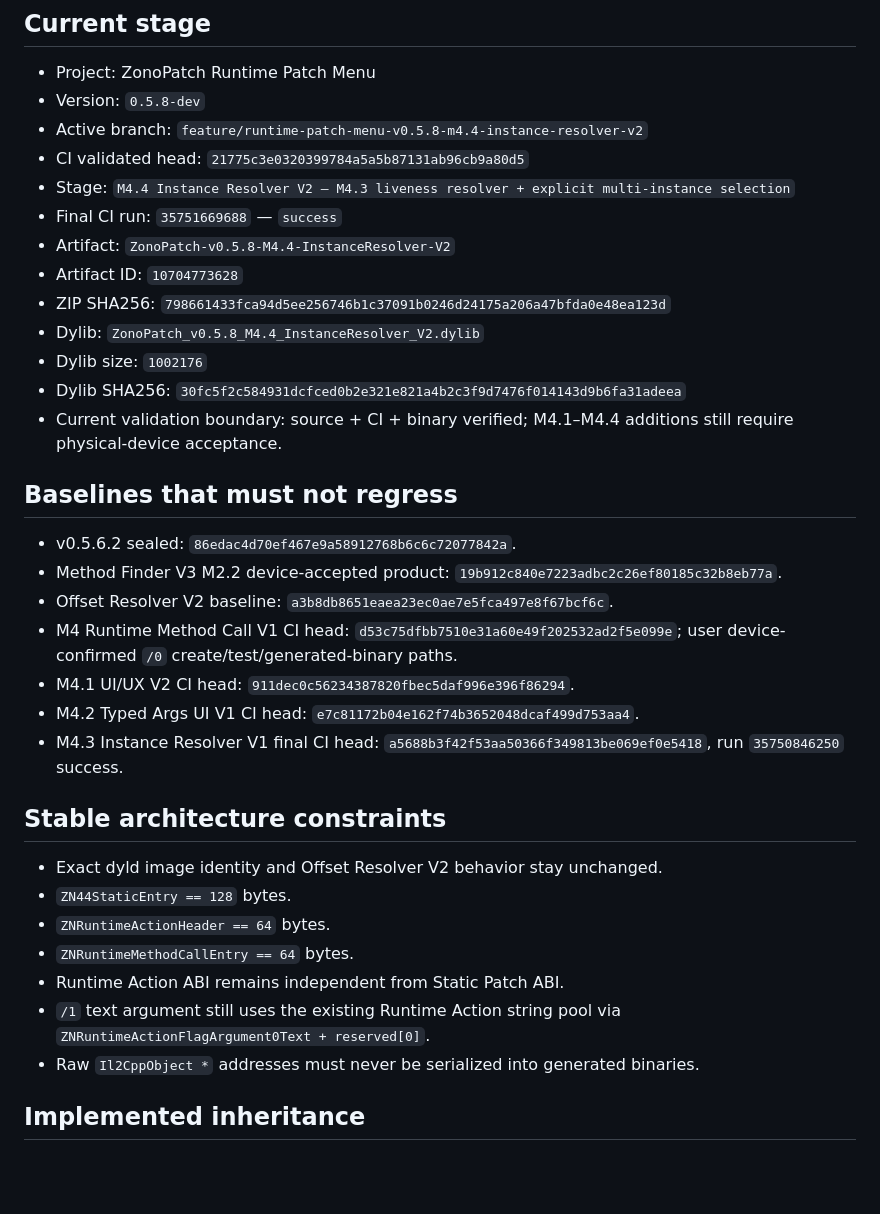
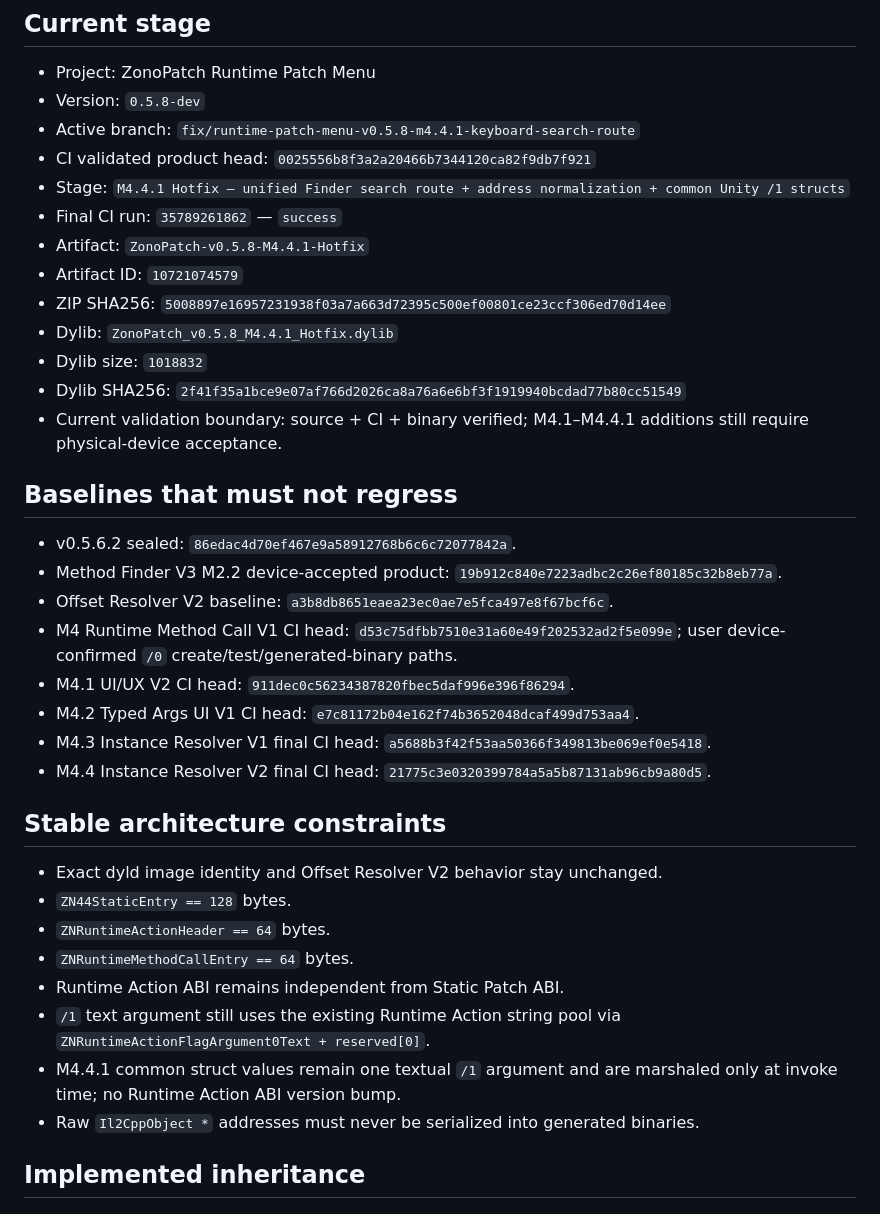
Before and after one commit to a7987083/UnitXP_SP3-Moonstone, a Markdown page: ROADMAP.md, the part around one of its changes. Drawn GitHub-style; blank space fills up the shorter version.

```diff
--- a/ROADMAP.md
+++ b/ROADMAP.md
@@ -4,17 +4,17 @@
 
 - Project: ZonoPatch Runtime Patch Menu
 - Version: `0.5.8-dev`
-- Active branch: `feature/runtime-patch-menu-v0.5.8-m4.4-instance-resolver-v2`
-- CI validated head: `21775c3e0320399784a5a5b87131ab96cb9a80d5`
-- Stage: `M4.4 Instance Resolver V2 — M4.3 liveness resolver + explicit multi-instance selection`
-- Final CI run: `35751669688` — `success`
-- Artifact: `ZonoPatch-v0.5.8-M4.4-InstanceResolver-V2`
-- Artifact ID: `10704773628`
-- ZIP SHA256: `798661433fca94d5ee256746b1c37091b0246d24175a206a47bfda0e48ea123d`
-- Dylib: `ZonoPatch_v0.5.8_M4.4_InstanceResolver_V2.dylib`
-- Dylib size: `1002176`
-- Dylib SHA256: `30fc5f2c584931dcfced0b2e321e821a4b2c3f9d7476f014143d9b6fa31adeea`
-- Current validation boundary: source + CI + binary verified; M4.1–M4.4 additions still require physical-device acceptance.
+- Active branch: `fix/runtime-patch-menu-v0.5.8-m4.4.1-keyboard-search-route`
+- CI validated product head: `0025556b8f3a2a20466b7344120ca82f9db7f921`
+- Stage: `M4.4.1 Hotfix — unified Finder search route + address normalization + common Unity /1 structs`
+- Final CI run: `35789261862` — `success`
+- Artifact: `ZonoPatch-v0.5.8-M4.4.1-Hotfix`
+- Artifact ID: `10721074579`
+- ZIP SHA256: `5008897e16957231938f03a7a663d72395c500ef00801ce23ccf306ed70d14ee`
+- Dylib: `ZonoPatch_v0.5.8_M4.4.1_Hotfix.dylib`
+- Dylib size: `1018832`
+- Dylib SHA256: `2f41f35a1bce9e07af766d2026ca8a76a6e6bf3f1919940bcdad77b80cc51549`
+- Current validation boundary: source + CI + binary verified; M4.1–M4.4.1 additions still require physical-device acceptance.
 
 ## Baselines that must not regress
 
@@ -24,7 +24,8 @@
 - M4 Runtime Method Call V1 CI head: `d53c75dfbb7510e31a60e49f202532ad2f5e099e`; user device-confirmed `/0` create/test/generated-binary paths.
 - M4.1 UI/UX V2 CI head: `911dec0c56234387820fbec5daf996e396f86294`.
 - M4.2 Typed Args UI V1 CI head: `e7c81172b04e162f74b3652048dcaf499d753aa4`.
-- M4.3 Instance Resolver V1 final CI head: `a5688b3f42f53aa50366f349813be069ef0e5418`, run `35750846250` success.
+- M4.3 Instance Resolver V1 final CI head: `a5688b3f42f53aa50366f349813be069ef0e5418`.
+- M4.4 Instance Resolver V2 final CI head: `21775c3e0320399784a5a5b87131ab96cb9a80d5`.
 
 ## Stable architecture constraints
 
@@ -34,6 +35,7 @@
 - `ZNRuntimeMethodCallEntry == 64` bytes.
 - Runtime Action ABI remains independent from Static Patch ABI.
 - `/1` text argument still uses the existing Runtime Action string pool via `ZNRuntimeActionFlagArgument0Text + reserved[0]`.
+- M4.4.1 common struct values remain one textual `/1` argument and are marshaled only at invoke time; no Runtime Action ABI version bump.
 - Raw `Il2CppObject *` addresses must never be serialized into generated binaries.
 
 ## Implemented inheritance
```
Also changed, not shown: other parts of ROADMAP.md (+38 -26 lines).
